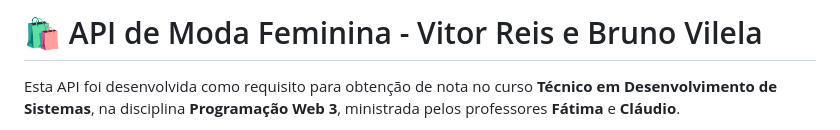
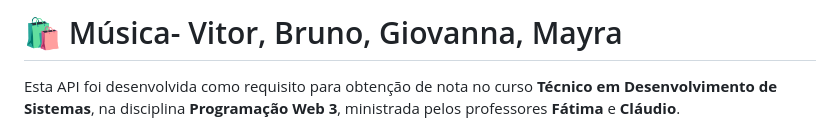
Before and after one commit to znoppa/PAM---Trabalho, a Markdown page: README.md, the part around the change. Drawn GitHub-style.

```diff
--- a/README.md
+++ b/README.md
@@ -1,4 +1,4 @@
-# 🛍️ API de Moda Feminina - Vitor Reis e Bruno Vilela
+# 🛍 Música- Vitor, Bruno, Giovanna, Mayra
 
 Esta API foi desenvolvida como requisito para obtenção de nota no curso **Técnico em Desenvolvimento de Sistemas**, na disciplina **Programação Web 3**, ministrada pelos professores **Fátima** e **Cláudio**.
 
```
